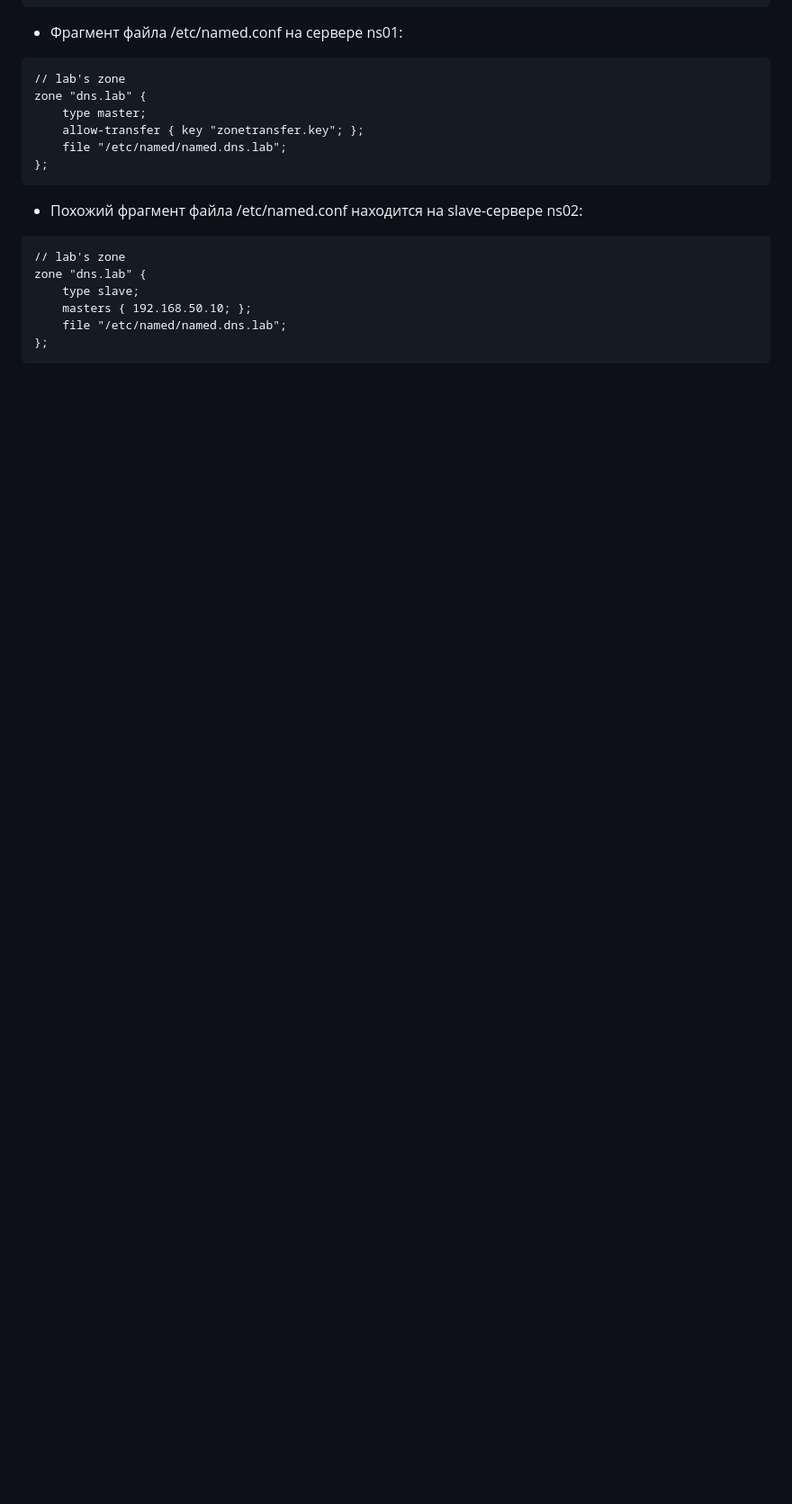
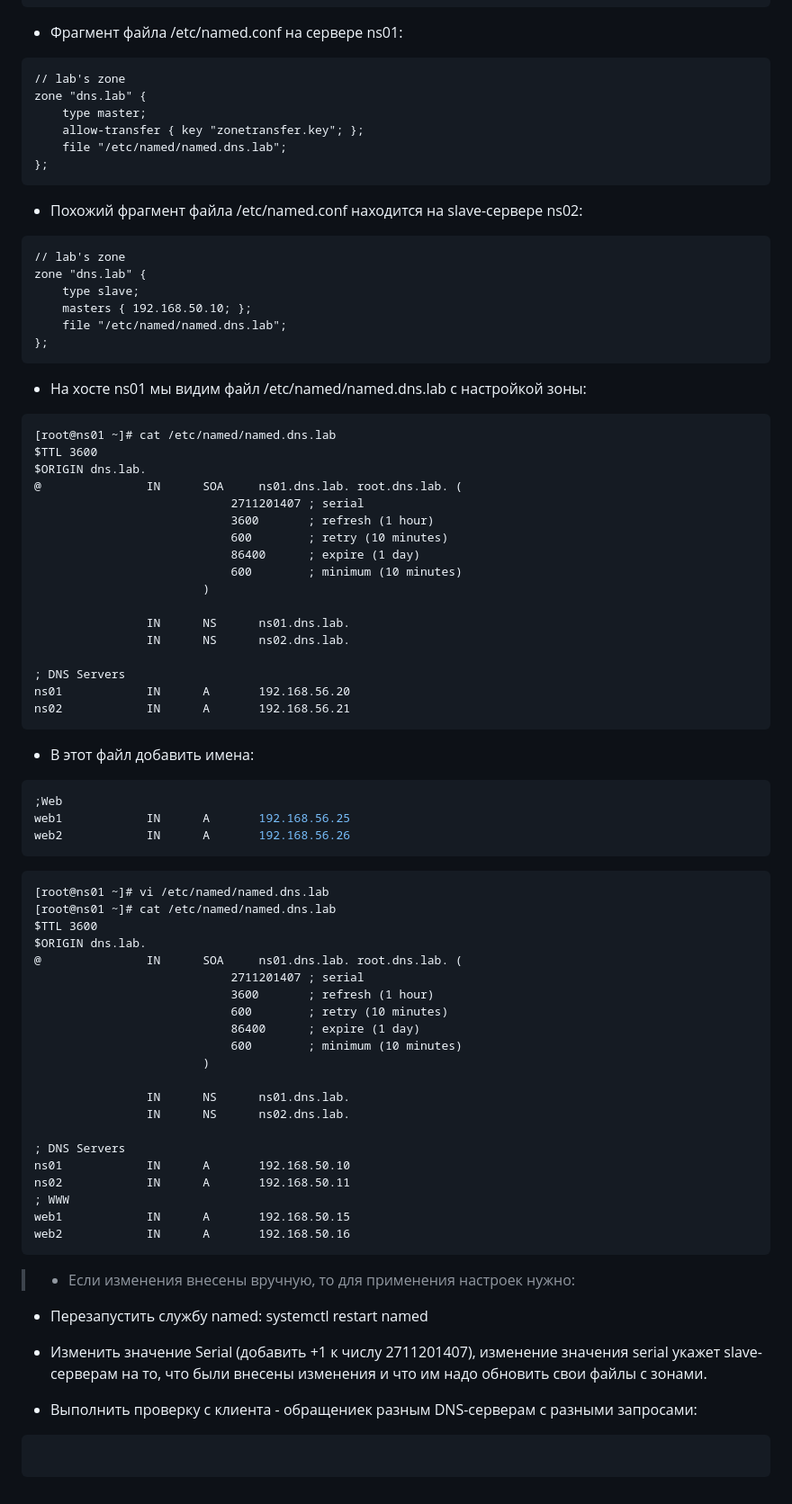
Before and after one commit to yurpv/lab_otus, a Markdown page: DNS/README.md, the part around the change. Shown at 90% size. Rendered like a GitHub page; blank space fills up the shorter version.

````diff
--- a/DNS/README.md
+++ b/DNS/README.md
@@ -250,3 +250,64 @@ zone "dns.lab" {
     file "/etc/named/named.dns.lab";
 };
 ```
+
+- На хосте ns01 мы видим файл /etc/named/named.dns.lab с настройкой зоны:
+
+```
+[root@ns01 ~]# cat /etc/named/named.dns.lab
+$TTL 3600
+$ORIGIN dns.lab.
+@               IN      SOA     ns01.dns.lab. root.dns.lab. (
+                            2711201407 ; serial
+                            3600       ; refresh (1 hour)
+                            600        ; retry (10 minutes)
+                            86400      ; expire (1 day)
+                            600        ; minimum (10 minutes)
+                        )
+
+                IN      NS      ns01.dns.lab.
+                IN      NS      ns02.dns.lab.
+
+; DNS Servers
+ns01            IN      A       192.168.56.20
+ns02            IN      A       192.168.56.21
+```
+- В этот файл добавить имена:
+
+```bash
+;Web
+web1            IN      A       192.168.56.25
+web2            IN      A       192.168.56.26
+```
+```
+[root@ns01 ~]# vi /etc/named/named.dns.lab
+[root@ns01 ~]# cat /etc/named/named.dns.lab
+$TTL 3600
+$ORIGIN dns.lab.
+@               IN      SOA     ns01.dns.lab. root.dns.lab. (
+                            2711201407 ; serial
+                            3600       ; refresh (1 hour)
+                            600        ; retry (10 minutes)
+                            86400      ; expire (1 day)
+                            600        ; minimum (10 minutes)
+                        )
+
+                IN      NS      ns01.dns.lab.
+                IN      NS      ns02.dns.lab.
+
+; DNS Servers
+ns01            IN      A       192.168.50.10
+ns02            IN      A       192.168.50.11
+; WWW
+web1            IN      A       192.168.50.15
+web2            IN      A       192.168.50.16
+```
+
+>- Если изменения внесены вручную, то для применения настроек нужно:
+-  Перезапустить службу named: systemctl restart named
+-  Изменить значение Serial (добавить +1 к числу 2711201407), изменение значения serial укажет slave-серверам на то, что были внесены изменения и что им надо обновить свои файлы с зонами.
+
+- Выполнить проверку с клиента - обращениек  разным DNS-серверам с разными запросами:
+```
+
+```
````
